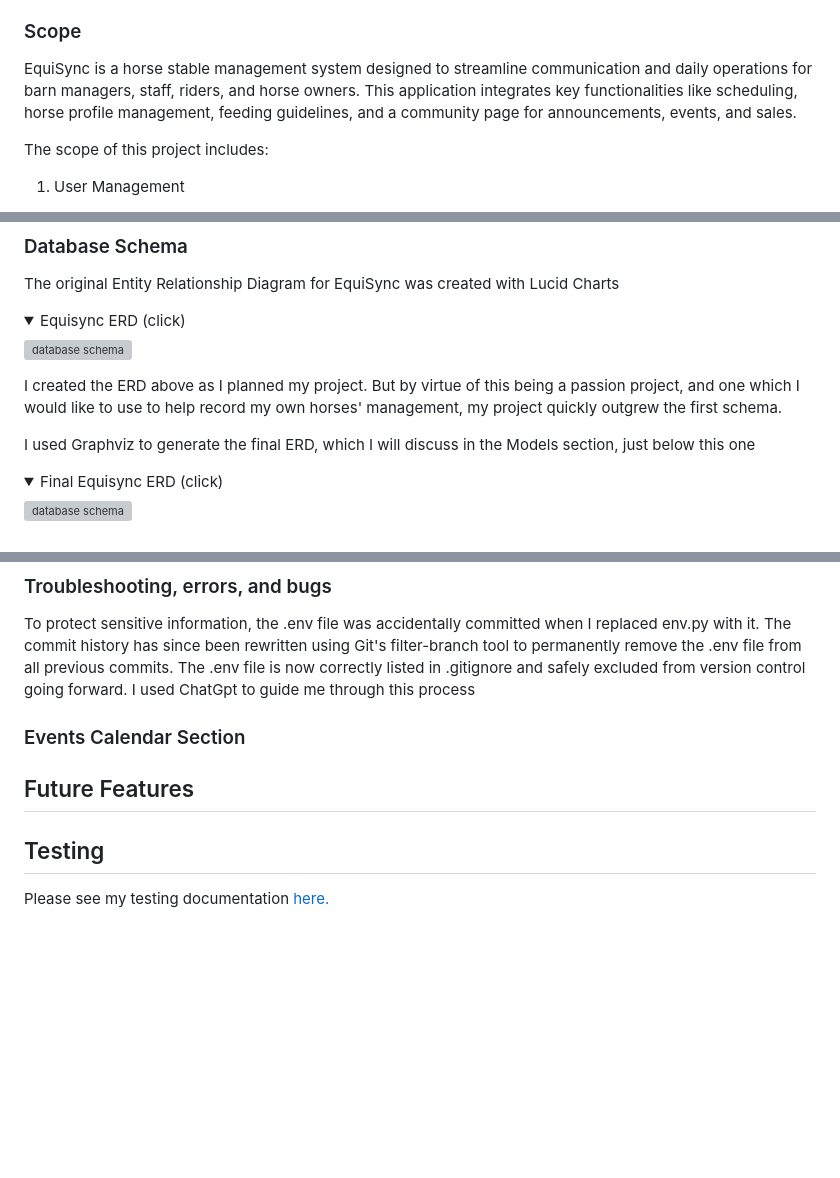
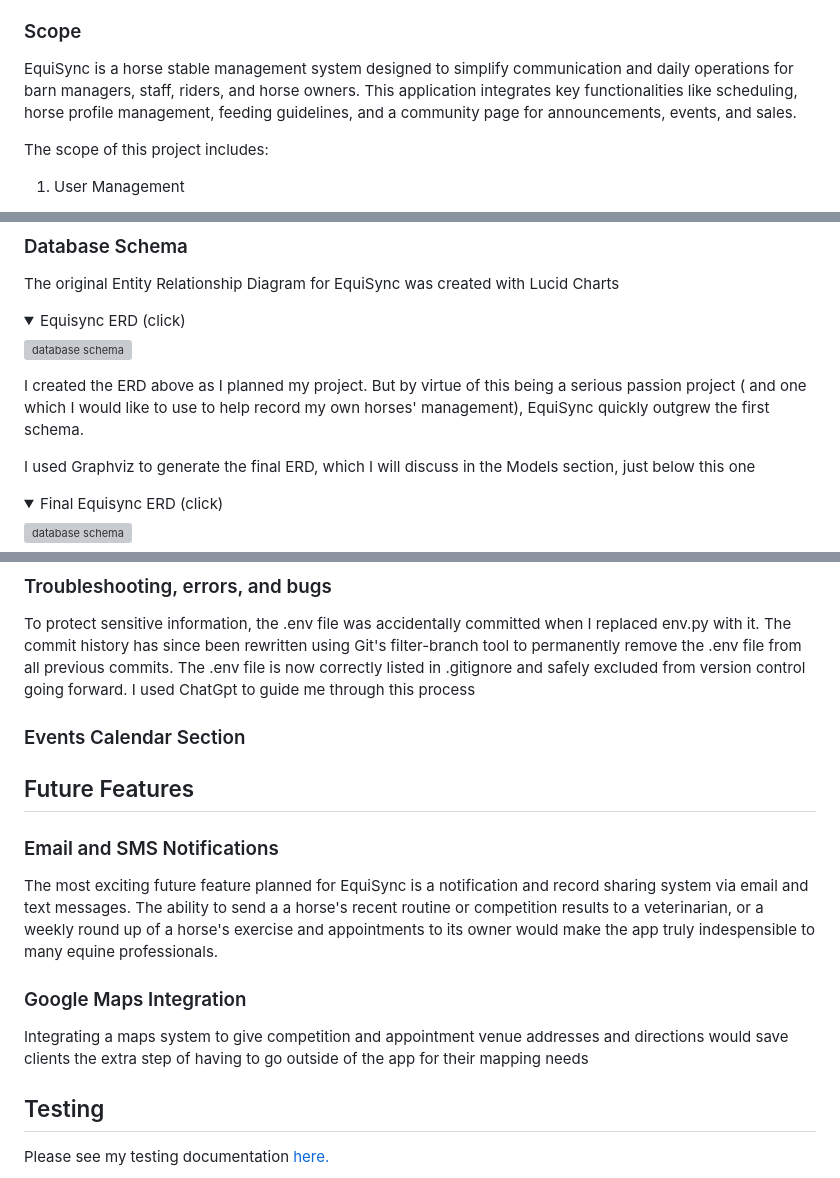
Before and after one commit to erinvdoyle/equisync, a Markdown page: README.md, 3 parts joined by grey strips. GitHub-like rendering; folded sections open; blank space fills up the shorter version; grey boxes are pictures that could not be loaded.

Commit message:
update future features section of README and correct typose; edit TESTING.md

```diff
--- a/README.md
+++ b/README.md
@@ -146,7 +146,7 @@ The primary goals of EquiSync:
 6. Most Importantly, Prioritize Horse Welfare and Performance
 
 ### Scope
-EquiSync is a horse stable management system designed to streamline communication and daily operations for barn managers, staff, riders, and horse owners. This application integrates key functionalities like scheduling, horse profile management, feeding guidelines, and a community page for announcements, events, and sales.
+EquiSync is a horse stable management system designed to simplify communication and daily operations for barn managers, staff, riders, and horse owners. This application integrates key functionalities like scheduling, horse profile management, feeding guidelines, and a community page for announcements, events, and sales.
 
 The scope of this project includes:
 
@@ -215,7 +215,7 @@ The original Entity Relationship Diagram for EquiSync was created with Lucid Cha
 
 </details>
 
-I created the ERD above as I planned my project. But by virtue of this being a passion project, and one which I would like to use to help record my own horses' management, my project quickly outgrew the first schema.
+I created the ERD above as I planned my project. But by virtue of this being a serious passion project ( and one which I would like to use to help record my own horses' management), EquiSync quickly outgrew the first schema.
 
 I used Graphviz to generate the final ERD, which I will discuss in the Models section, just below this one
 
@@ -462,11 +462,15 @@ EquiSync uses the **[Lato](https://fonts.google.com/specimen/Lato)** font for al
 ### Troubleshooting, errors, and bugs
 To protect sensitive information, the .env file was accidentally committed when I replaced env.py with it. The commit history has since been rewritten using Git's filter-branch tool to permanently remove the .env file from all previous commits. The .env file is now correctly listed in .gitignore and safely excluded from version control going forward. I used ChatGpt to guide me through this process
 
-
-
 ### Events Calendar Section
 
 ## Future Features
+
+### Email and SMS Notifications
+The most exciting future feature planned for EquiSync is a notification and record sharing system via email and text messages. The ability to send a a horse's recent routine or competition results to a veterinarian, or a weekly round up of a horse's exercise and appointments to its owner would make the app truly indespensible to many equine professionals.
+
+### Google Maps Integration
+Integrating a maps system to give competition and appointment venue addresses and directions would save clients the extra step of having to go outside of the app for their mapping needs
 
 ## Testing
 
```
Also changed, not shown: other parts of README.md (+2 -2 lines), TESTING.md (+45 -46 lines).
